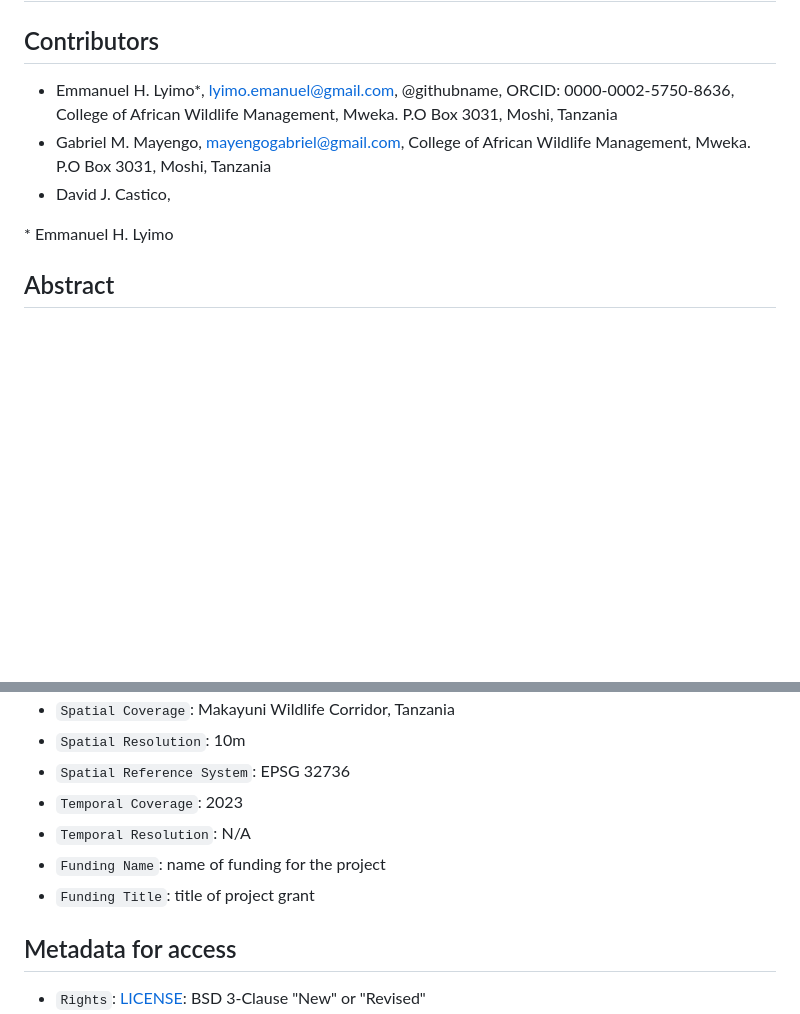
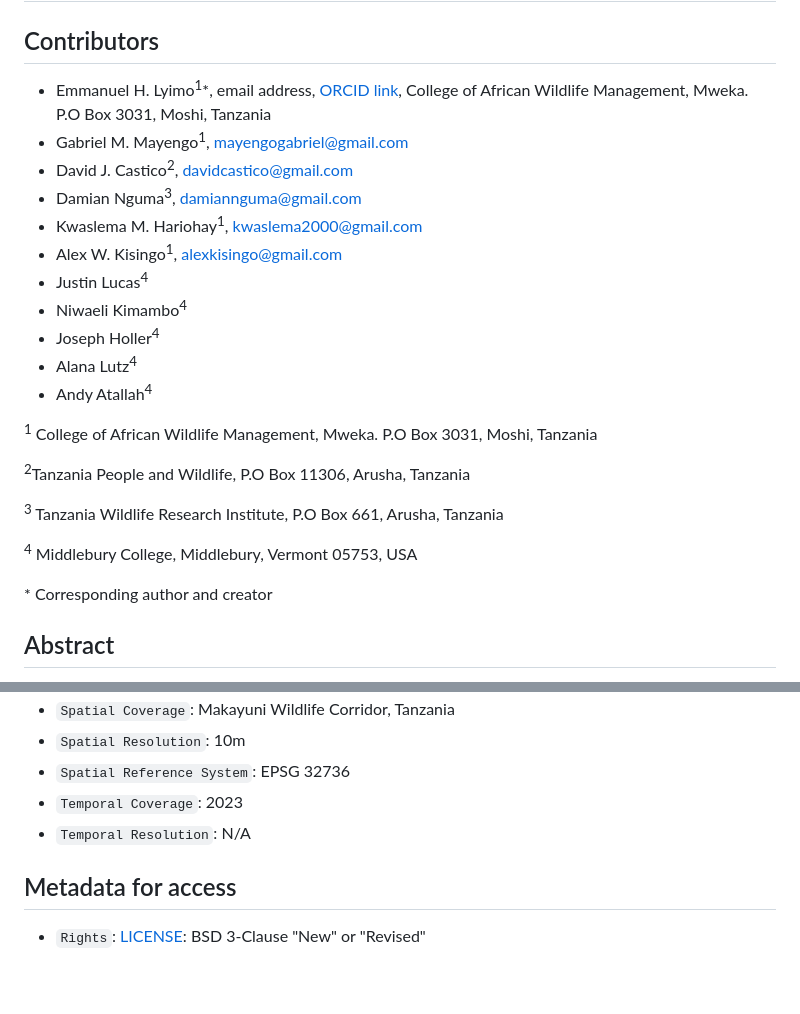
Before and after one commit to alanalutz/Makayuni-Corridor, a Markdown page: readme.md, 2 parts joined by grey strips. GitHub-like rendering; blank space fills up the shorter version.

```diff
--- a/readme.md
+++ b/readme.md
@@ -5,11 +5,27 @@ This template is modified from:
 
 ## Contributors
 
-- Emmanuel H. Lyimo\*, lyimo.emanuel@gmail.com, @githubname, ORCID: 0000-0002-5750-8636, College of African Wildlife Management, Mweka. P.O Box 3031, Moshi, Tanzania
-- Gabriel M. Mayengo, mayengogabriel@gmail.com, College of African Wildlife Management, Mweka. P.O Box 3031, Moshi, Tanzania
-- David J. Castico,
+- Emmanuel H. Lyimo<sup>1</sup>\*, email address, [ORCID link](https://orcid.org/0000-0002-5750-8636), College of African Wildlife Management, Mweka. P.O Box 3031, Moshi, Tanzania
+- Gabriel M. Mayengo<sup>1</sup>, mayengogabriel@gmail.com
+- David J. Castico<sup>2</sup>, davidcastico@gmail.com
+- Damian Nguma<sup>3</sup>, damiannguma@gmail.com
+- Kwaslema M. Hariohay<sup>1</sup>, kwaslema2000@gmail.com
+- Alex W. Kisingo<sup>1</sup>, alexkisingo@gmail.com
+- Justin Lucas<sup>4</sup>
+- Niwaeli Kimambo<sup>4</sup>
+- Joseph Holler<sup>4</sup>
+- Alana Lutz<sup>4</sup>
+- Andy Atallah<sup>4</sup>
 
-\* Emmanuel H. Lyimo
+<sup>1</sup> College of African Wildlife Management, Mweka. P.O Box 3031, Moshi, Tanzania
+
+<sup>2</sup>Tanzania People and Wildlife, P.O Box 11306, Arusha, Tanzania
+
+<sup>3</sup> Tanzania Wildlife Research Institute, P.O Box 661, Arusha, Tanzania
+
+<sup>4</sup> Middlebury College, Middlebury, Vermont 05753, USA
+
+\* Corresponding author and creator
 
 ## Abstract
 
@@ -30,8 +46,6 @@ The goal of the study is to reproduce the authors' map displaying the minimum co
 - `Spatial Reference System`: EPSG 32736
 - `Temporal Coverage`: 2023
 - `Temporal Resolution`: N/A
-- `Funding Name`: name of funding for the project
-- `Funding Title`: title of project grant
 
 ## Metadata for access
 
```
